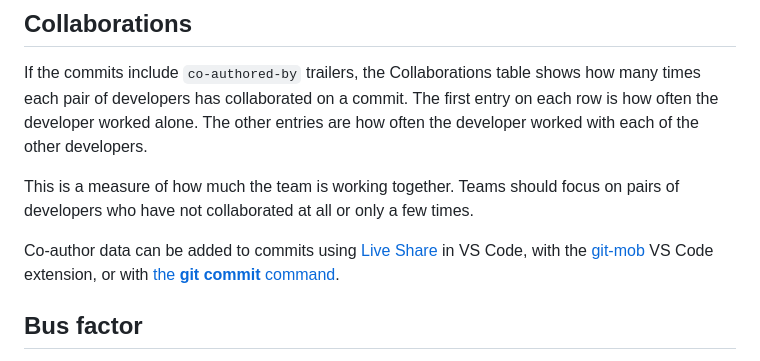
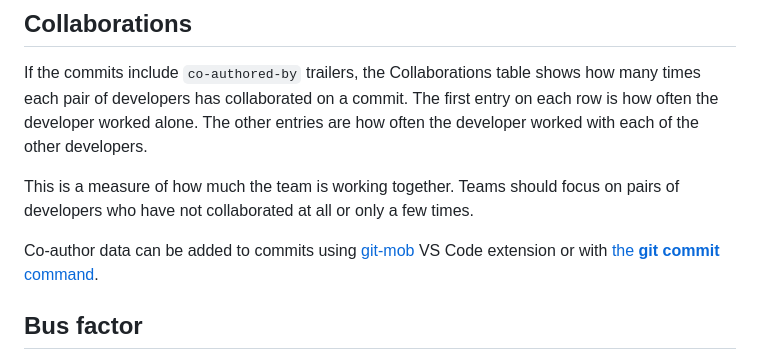
Before and after one commit to criesbeck/gitstats, a Markdown page: README.md, the part around the change. Rendered like a GitHub page.

Commit message:
remove liveshare as a way to track co-authors

```diff
--- a/README.md
+++ b/README.md
@@ -54,9 +54,8 @@ This is a measure of how much the team is working together. Teams should focus o
 pairs of developers who have not collaborated at all or only a few times.
 
 Co-author data can be added to commits using
-[Live Share](https://www.ssw.com.au/rules/co-authored-commits) in VS Code, with the
 [git-mob](https://marketplace.visualstudio.com/items?itemName=RichardKotze.git-mob)
-VS Code extension, or with
+VS Code extension or with
 [the **git commit** command](https://docs.github.com/en/pull-requests/committing-changes-to-your-project/creating-and-editing-commits/creating-a-commit-with-multiple-authors).
 
 
```
